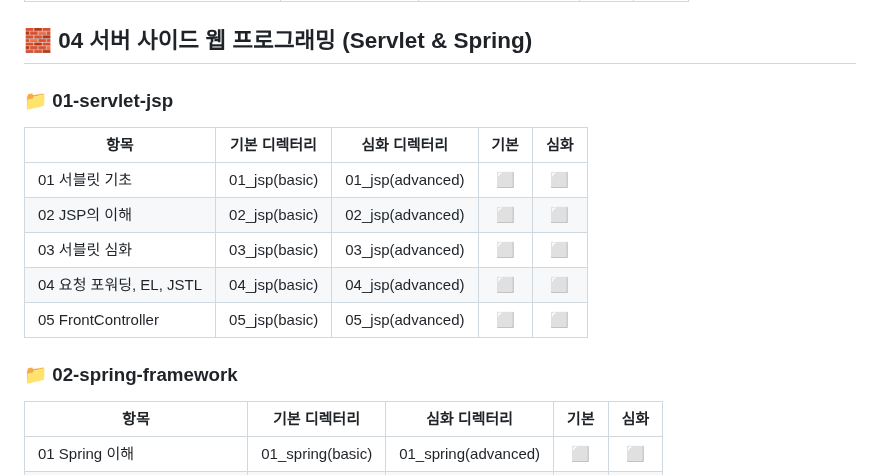
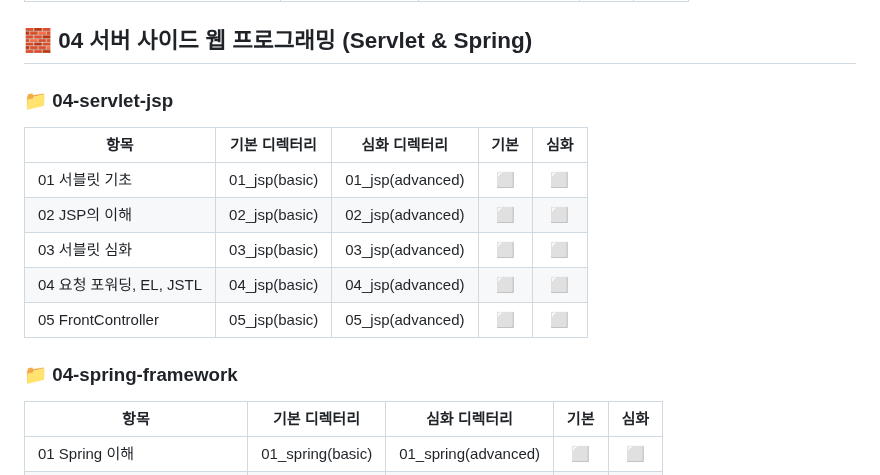
Before and after one commit to maedachaeva/kb-itsyourlife, a Markdown page: README.md, the part around the change. Rendered like a GitHub page; folded sections open.

```diff
--- a/README.md
+++ b/README.md
@@ -56,7 +56,7 @@
 </details>
 
 ## 🧱 04 서버 사이드 웹 프로그래밍 (Servlet & Spring)
-### 📁 01-servlet-jsp
+### 📁 04-servlet-jsp
 
 | 항목 | 기본 디렉터리 | 심화 디렉터리 | 기본 | 심화 |
 |------|:--------------------:|:---------------------:|:------:|:------:|
@@ -66,7 +66,7 @@
 | 04 요청 포워딩, EL, JSTL | 04_jsp(basic) | 04_jsp(advanced) | ⬜ | ⬜ |
 | 05 FrontController | 05_jsp(basic) | 05_jsp(advanced) | ⬜ | ⬜ |
 
-### 📁 02-spring-framework
+### 📁 04-spring-framework
 
 | 항목 | 기본 디렉터리 | 심화 디렉터리 | 기본 | 심화 |
 |------|:------------------------------:|:-------------------------------:|:------:|:------:|
```
